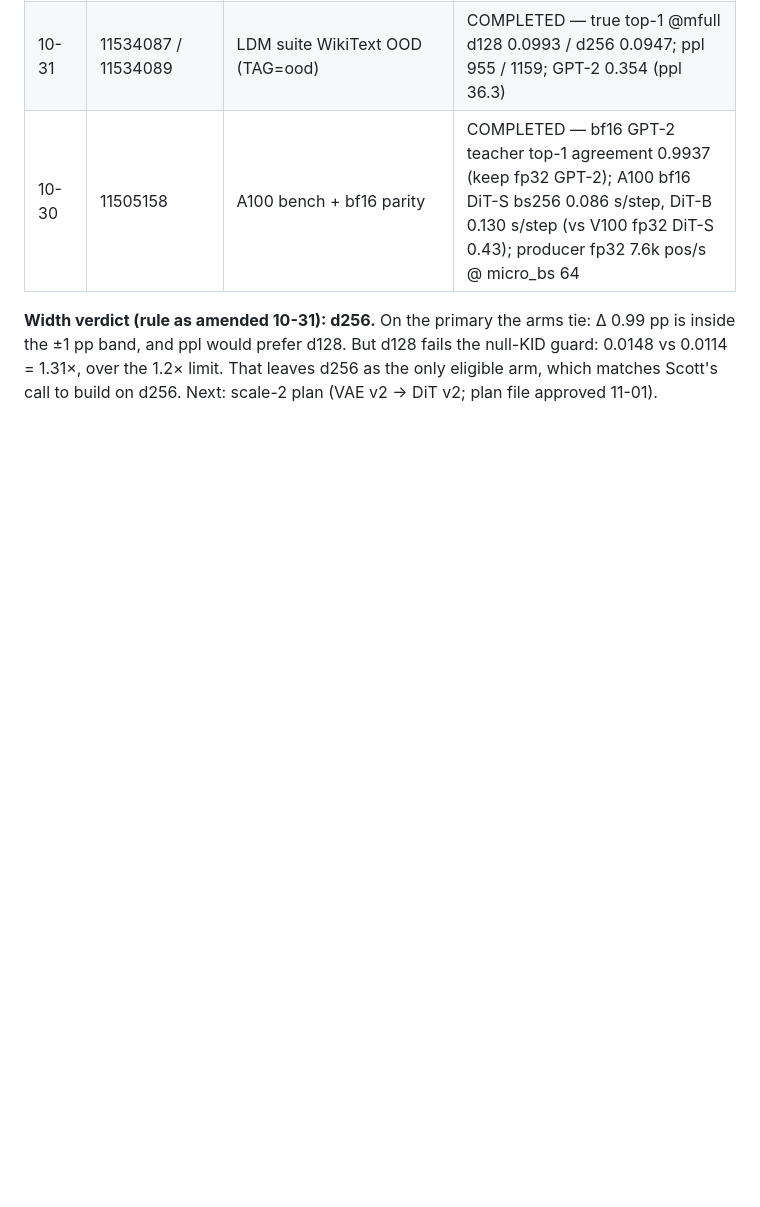
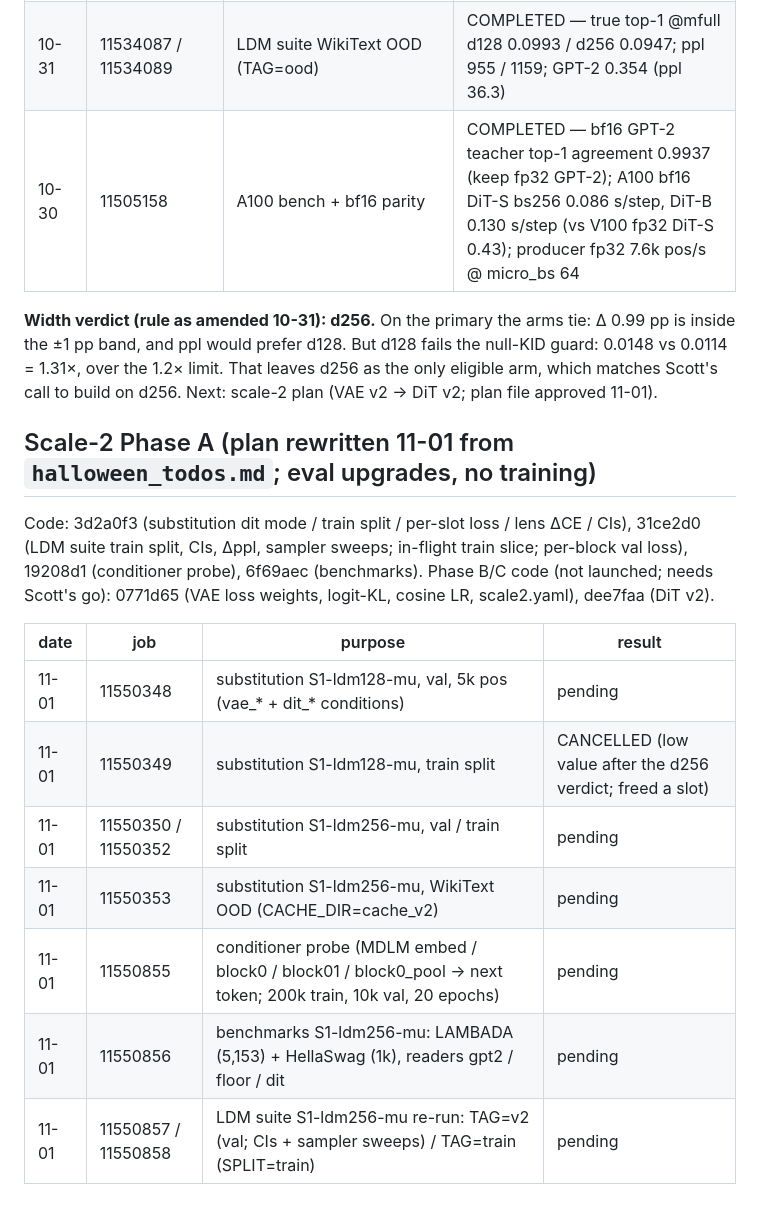
Before and after one commit to ScottBiggs2/SDAF, a Markdown page: outputs/scale1_joblog.md, the part around the change. Rendered like a GitHub page; blank space fills up the shorter version.

Commit message:
job log: scale-2 Phase A submissions
Co-Authored-By: Claude Opus 5.5 <noreply@anthropic.com>

```diff
--- a/outputs/scale1_joblog.md
+++ b/outputs/scale1_joblog.md
@@ -53,3 +53,19 @@ H200 gres `gpu:h200:1` (4 nodes × 8); `short` limit 2 days.
 | 10-30 | 11505158 | A100 bench + bf16 parity | COMPLETED — bf16 GPT-2 teacher top-1 agreement 0.9937 (keep fp32 GPT-2); A100 bf16 DiT-S bs256 0.086 s/step, DiT-B 0.130 s/step (vs V100 fp32 DiT-S 0.43); producer fp32 7.6k pos/s @ micro_bs 64 |
 
 **Width verdict (rule as amended 10-31): d256.** On the primary the arms tie: Δ 0.99 pp is inside the ±1 pp band, and ppl would prefer d128. But d128 fails the null-KID guard: 0.0148 vs 0.0114 = 1.31×, over the 1.2× limit. That leaves d256 as the only eligible arm, which matches Scott's call to build on d256. Next: scale-2 plan (VAE v2 → DiT v2; plan file approved 11-01).
+
+## Scale-2 Phase A (plan rewritten 11-01 from `halloween_todos.md`; eval upgrades, no training)
+
+Code: 3d2a0f3 (substitution dit mode / train split / per-slot loss / lens ΔCE / CIs), 31ce2d0 (LDM suite train split,
+CIs, Δppl, sampler sweeps; in-flight train slice; per-block val loss), 19208d1 (conditioner probe), 6f69aec (benchmarks).
+Phase B/C code (not launched; needs Scott's go): 0771d65 (VAE loss weights, logit-KL, cosine LR, scale2.yaml), dee7faa (DiT v2).
+
+| date | job | purpose | result |
+|---|---|---|---|
+| 11-01 | 11550348 | substitution S1-ldm128-mu, val, 5k pos (vae_* + dit_* conditions) | pending |
+| 11-01 | 11550349 | substitution S1-ldm128-mu, train split | CANCELLED (low value after the d256 verdict; freed a slot) |
+| 11-01 | 11550350 / 11550352 | substitution S1-ldm256-mu, val / train split | pending |
+| 11-01 | 11550353 | substitution S1-ldm256-mu, WikiText OOD (CACHE_DIR=cache_v2) | pending |
+| 11-01 | 11550855 | conditioner probe (MDLM embed / block0 / block01 / block0_pool → next token; 200k train, 10k val, 20 epochs) | pending |
+| 11-01 | 11550856 | benchmarks S1-ldm256-mu: LAMBADA (5,153) + HellaSwag (1k), readers gpt2 / floor / dit | pending |
+| 11-01 | 11550857 / 11550858 | LDM suite S1-ldm256-mu re-run: TAG=v2 (val; CIs + sampler sweeps) / TAG=train (SPLIT=train) | pending |
```
